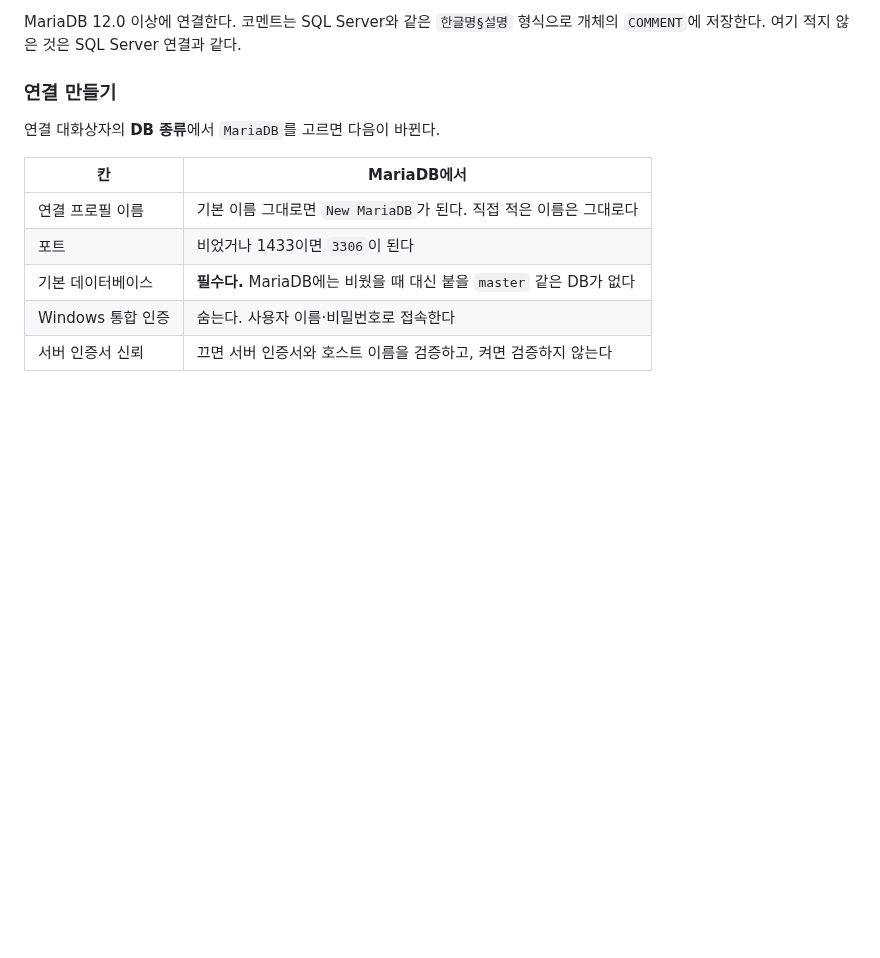
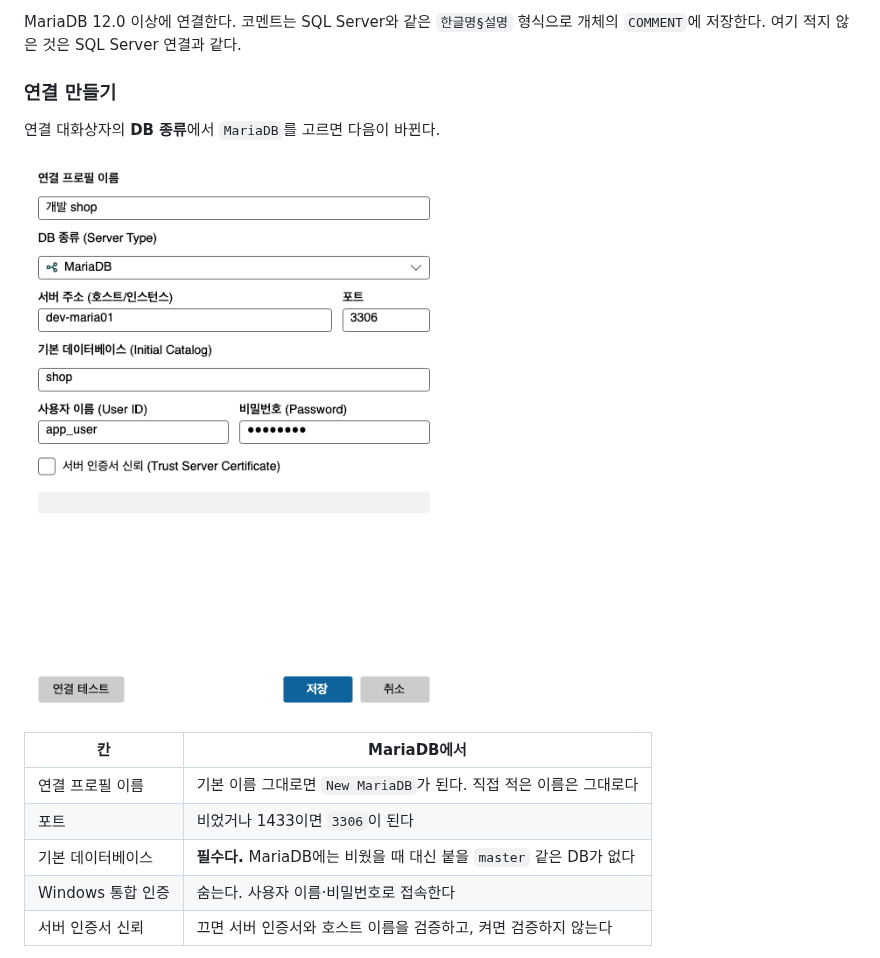
Before and after one commit to almyeonseo/SchemaForge-releases, a Markdown page: docs/getting-started.md, the part around the change. GitHub-like rendering; pictures changed too: images/connection-dialog-mariadb.png (added); blank space fills up the shorter version.

Commit message:
설명서 이미지를 1.6.0 화면으로 다시 그리고 네 화면에 그림을 더한다
분류 목록 그림에 지금은 없앤 상태바 소개 문구가 남아 있었고 메인 화면은 1.4.0이었다. 작성률·같은 이름 컬럼·저장 이력·MariaDB 연결 창은 글로만 설명해 화면 구성을 알아보기 어려웠다. 모두 가상 데이터로 그린 그림이다.

```diff
--- a/docs/getting-started.md
+++ b/docs/getting-started.md
@@ -276,6 +276,8 @@ MariaDB 12.0 이상에 연결한다. 코멘트는 SQL Server와 같은 `한글
 
 연결 대화상자의 **DB 종류**에서 `MariaDB`를 고르면 다음이 바뀐다.
 
+![MariaDB를 고른 연결 대화상자 — 포트가 3306이 되고 Windows 통합 인증 칸이 없다](../images/connection-dialog-mariadb.png)
+
 | 칸 | MariaDB에서 |
 |---|---|
 | 연결 프로필 이름 | 기본 이름 그대로면 `New MariaDB`가 된다. 직접 적은 이름은 그대로다 |
```
Also changed, not shown: docs/comments.md (+6 -0 lines), images/column-name-document.png (added), images/coverage.png (added), images/main-screen.png, images/object-name-document.png, images/save-history.png (added).
